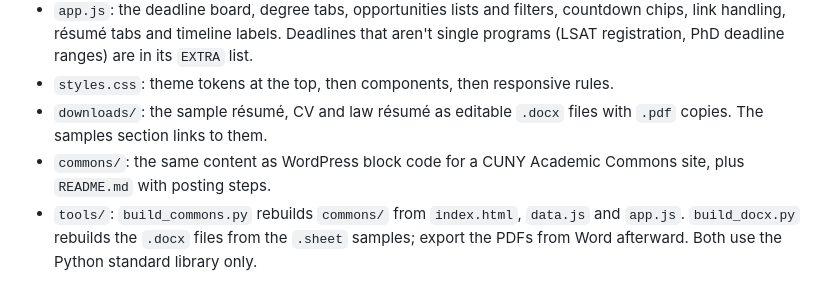
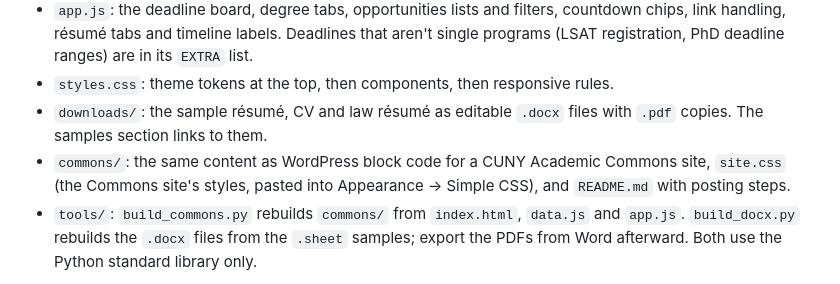
Before and after one commit to Maljahmi/qc-polisci-pathways, a Markdown page: CLAUDE.md, the part around the change. Rendered like a GitHub page.

```diff
--- a/CLAUDE.md
+++ b/CLAUDE.md
@@ -14,7 +14,7 @@ A switch in the top bar toggles between them. Author: Mohamed Aljahmi (student).
 - `app.js`: the deadline board, degree tabs, opportunities lists and filters, countdown chips, link handling, résumé tabs and timeline labels. Deadlines that aren't single programs (LSAT registration, PhD deadline ranges) are in its `EXTRA` list.
 - `styles.css`: theme tokens at the top, then components, then responsive rules.
 - `downloads/`: the sample résumé, CV and law résumé as editable `.docx` files with `.pdf` copies. The samples section links to them.
-- `commons/`: the same content as WordPress block code for a CUNY Academic Commons site, plus `README.md` with posting steps.
+- `commons/`: the same content as WordPress block code for a CUNY Academic Commons site, `site.css` (the Commons site's styles, pasted into Appearance → Simple CSS), and `README.md` with posting steps.
 - `tools/`: `build_commons.py` rebuilds `commons/` from `index.html`, `data.js` and `app.js`. `build_docx.py` rebuilds the `.docx` files from the `.sheet` samples; export the PDFs from Word afterward. Both use the Python standard library only.
 
 The site itself has no build step, framework or dependencies; `data.js` is a plain script, so the page still works when opened from disk. The only external resource is Google Fonts. After content changes, re-run `python tools/build_commons.py` so the Commons version stays in sync.
```
Also changed, not shown: commons/README.md (+2 -1 lines).
